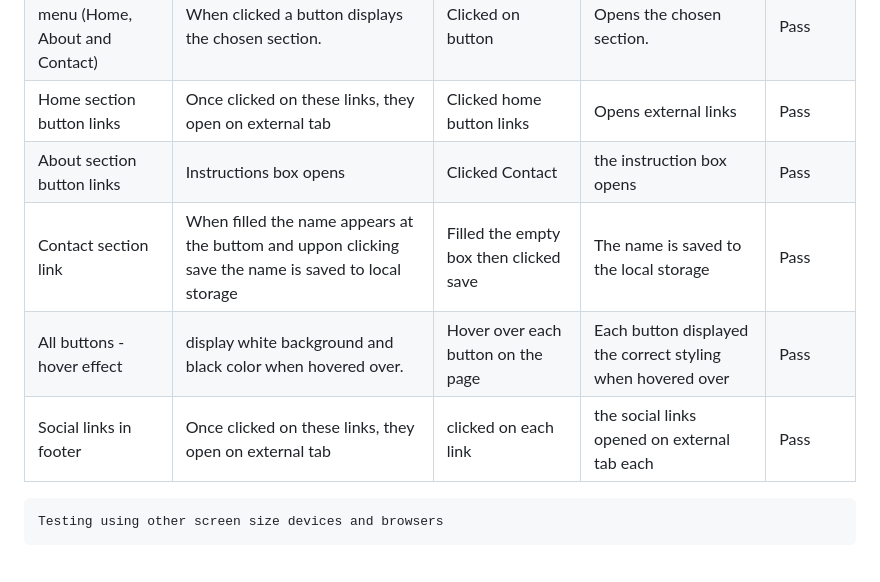
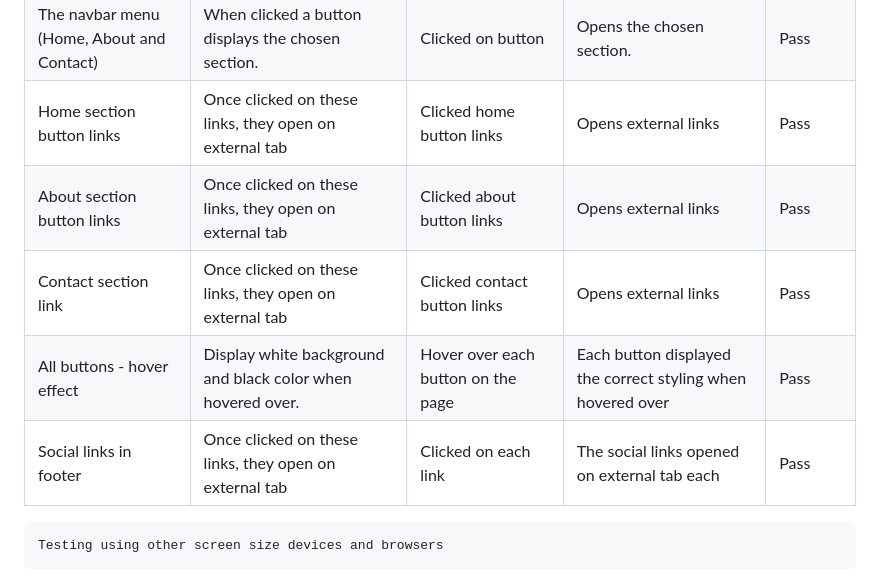
Before and after one commit to Yasirwiifto/My-portfolio-one, a Markdown page: README.md, the part around the change. Drawn GitHub-style.

Commit message:
Docs: updated manual testing content

```diff
--- a/README.md
+++ b/README.md
@@ -134,10 +134,10 @@ The footer contains three social links each link opens external link.
 | logo          | When clicked return the home page                                                           | Clicked logo                                                                           | Home page reloads                                             | Pass      |
 | The navbar menu (Home, About and Contact)        | When clicked a button displays the chosen section.                                                                        | Clicked on button                                                                       | Opens the chosen section.                                      | Pass      |
 | Home section button links    | Once clicked on these links, they open on external tab                                                                                           | Clicked home button links                                                                | Opens external links                 | Pass      |
-| About section button links         | Instructions box opens                                                                                | Clicked Contact                                                                       | the instruction box opens                                     | Pass      |
-| Contact section link          | When filled the name appears at the buttom and uppon clicking save the name is saved to local storage | Filled the empty box then clicked save                                                  | The name is saved to the local storage                        | Pass      |
-| All buttons - hover effect | display white background and black color when hovered over.             | Hover over each button on the page                                                      | Each button displayed the correct styling when hovered over   | Pass      |
-| Social links in footer     | Once clicked on these links, they open on external tab                                                | clicked on each link                                                                    | the social links opened on external tab each                  | Pass      |
+| About section button links         | Once clicked on these links, they open on external tab                                                                               | Clicked about button links                                                                      | Opens external links                                     | Pass      |
+| Contact section link          | Once clicked on these links, they open on external tab | Clicked contact button links                                                   | Opens external links                       | Pass      |
+| All buttons - hover effect | Display white background and black color when hovered over.             | Hover over each button on the page                                                      | Each button displayed the correct styling when hovered over   | Pass      |
+| Social links in footer     | Once clicked on these links, they open on external tab                                                | Clicked on each link                                                                    | The social links opened on external tab each                  | Pass      |
 
 
 
```
